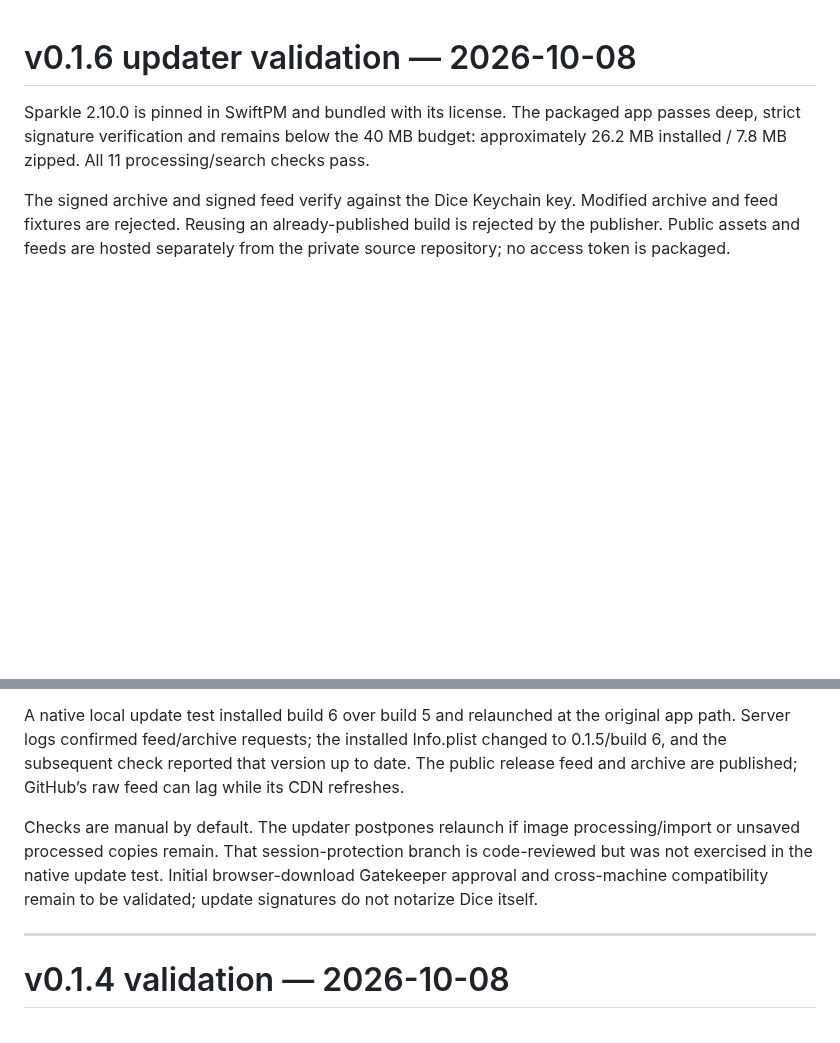
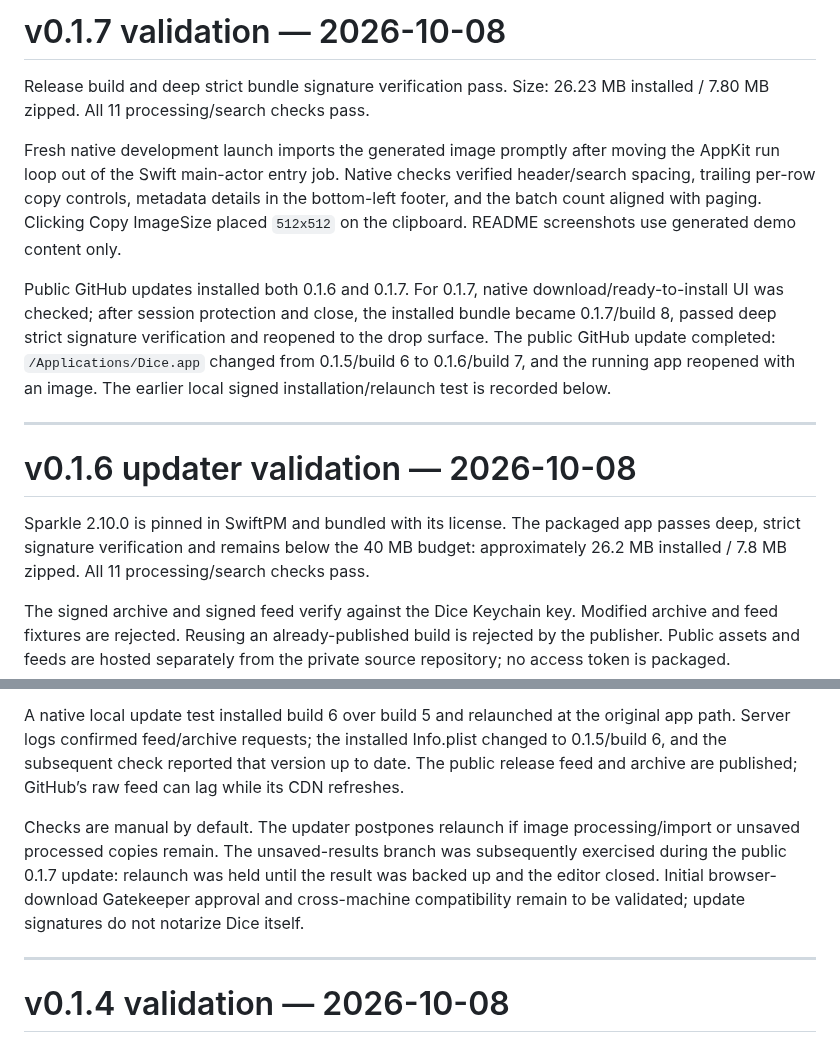
Before and after one commit to lumen-xx/dice, a Markdown page: docs/VALIDATION.md, 2 parts joined by grey strips. GitHub-like rendering; blank space fills up the shorter version.

```diff
--- a/docs/VALIDATION.md
+++ b/docs/VALIDATION.md
@@ -1,3 +1,13 @@
+# v0.1.7 validation — 2026-10-08
+
+Release build and deep strict bundle signature verification pass. Size: 26.23 MB installed / 7.80 MB zipped. All 11 processing/search checks pass.
+
+Fresh native development launch imports the generated image promptly after moving the AppKit run loop out of the Swift main-actor entry job. Native checks verified header/search spacing, trailing per-row copy controls, metadata details in the bottom-left footer, and the batch count aligned with paging. Clicking Copy ImageSize placed `512x512` on the clipboard. README screenshots use generated demo content only.
+
+Public GitHub updates installed both 0.1.6 and 0.1.7. For 0.1.7, native download/ready-to-install UI was checked; after session protection and close, the installed bundle became 0.1.7/build 8, passed deep strict signature verification and reopened to the drop surface. The public GitHub update completed: `/Applications/Dice.app` changed from 0.1.5/build 6 to 0.1.6/build 7, and the running app reopened with an image. The earlier local signed installation/relaunch test is recorded below.
+
+---
+
 # v0.1.6 updater validation — 2026-10-08
 
 Sparkle 2.10.0 is pinned in SwiftPM and bundled with its license. The packaged app passes deep, strict signature verification and remains below the 40 MB budget: approximately 26.2 MB installed / 7.8 MB zipped. All 11 processing/search checks pass.
@@ -6,7 +16,7 @@ The signed archive and signed feed verify against the Dice Keychain key. Modifie
 
 A native local update test installed build 6 over build 5 and relaunched at the original app path. Server logs confirmed feed/archive requests; the installed Info.plist changed to 0.1.5/build 6, and the subsequent check reported that version up to date. The public release feed and archive are published; GitHub’s raw feed can lag while its CDN refreshes.
 
-Checks are manual by default. The updater postpones relaunch if image processing/import or unsaved processed copies remain. That session-protection branch is code-reviewed but was not exercised in the native update test. Initial browser-download Gatekeeper approval and cross-machine compatibility remain to be validated; update signatures do not notarize Dice itself.
+Checks are manual by default. The updater postpones relaunch if image processing/import or unsaved processed copies remain. The unsaved-results branch was subsequently exercised during the public 0.1.7 update: relaunch was held until the result was backed up and the editor closed. Initial browser-download Gatekeeper approval and cross-machine compatibility remain to be validated; update signatures do not notarize Dice itself.
 
 ---
 
```
Also changed, not shown: README.md (+35 -2 lines), docs/STYLE_GUIDE.md (+2 -0 lines), docs/batch.png (added), docs/image.png, docs/metadata.png, 4 other files.
